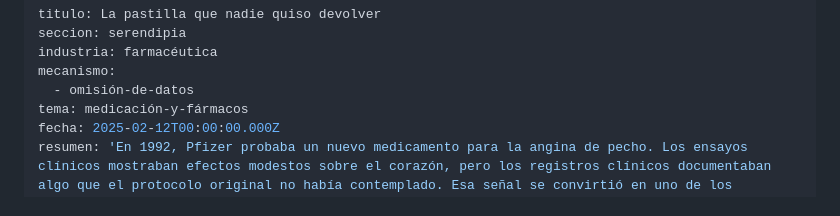
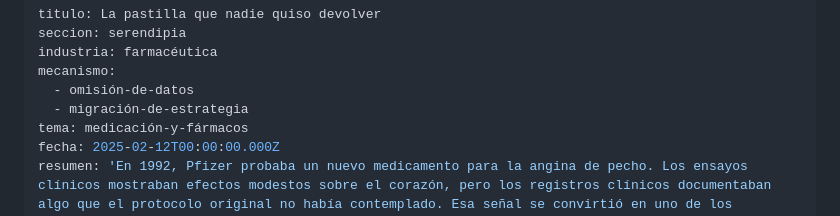
Before and after one commit to margendeerror-mde/margen-de-error, a Markdown page: content/serendipia/la-pastilla-del-corazon.md, the part around the change. GitHub-like rendering.

Commit message:
TinaCMS content update
Co-authored-by: secharly-mde <secharly-mde@users.noreply.github.com>

```diff
--- a/content/serendipia/la-pastilla-del-corazon.md
+++ b/content/serendipia/la-pastilla-del-corazon.md
@@ -4,6 +4,7 @@ seccion: serendipia
 industria: farmacéutica
 mecanismo:
   - omisión-de-datos
+  - migración-de-estrategia
 tema: medicación-y-fármacos
 fecha: 2025-02-12T00:00:00.000Z
 resumen: 'En 1992, Pfizer probaba un nuevo medicamento para la angina de pecho. Los ensayos clínicos mostraban efectos modestos sobre el corazón, pero los registros clínicos documentaban algo que el protocolo original no había contemplado. Esa señal se convirtió en uno de los medicamentos más exitosos y reconocibles del siglo XX.'
```
